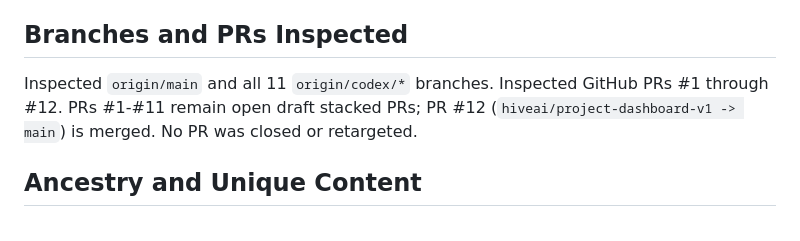
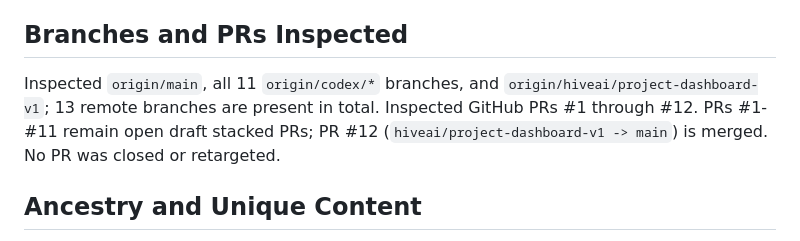
Before and after one commit to Sekiph82/move-in-range, a Markdown page: .hiveai/audits/MAIN_CONSOLIDATION_RESULT.md, the part around the change. GitHub-like rendering.

```diff
--- a/.hiveai/audits/MAIN_CONSOLIDATION_RESULT.md
+++ b/.hiveai/audits/MAIN_CONSOLIDATION_RESULT.md
@@ -10,7 +10,7 @@ Pushed control-system commit: `0decf16`
 
 ## Branches and PRs Inspected
 
-Inspected `origin/main` and all 11 `origin/codex/*` branches. Inspected GitHub PRs #1 through #12. PRs #1-#11 remain open draft stacked PRs; PR #12 (`hiveai/project-dashboard-v1 -> main`) is merged. No PR was closed or retargeted.
+Inspected `origin/main`, all 11 `origin/codex/*` branches, and `origin/hiveai/project-dashboard-v1`; 13 remote branches are present in total. Inspected GitHub PRs #1 through #12. PRs #1-#11 remain open draft stacked PRs; PR #12 (`hiveai/project-dashboard-v1 -> main`) is merged. No PR was closed or retargeted.
 
 ## Ancestry and Unique Content
 
```
Also changed, not shown: .hiveai/audits/BRANCH_CONSOLIDATION_AUDIT.md (+2 -2 lines).
